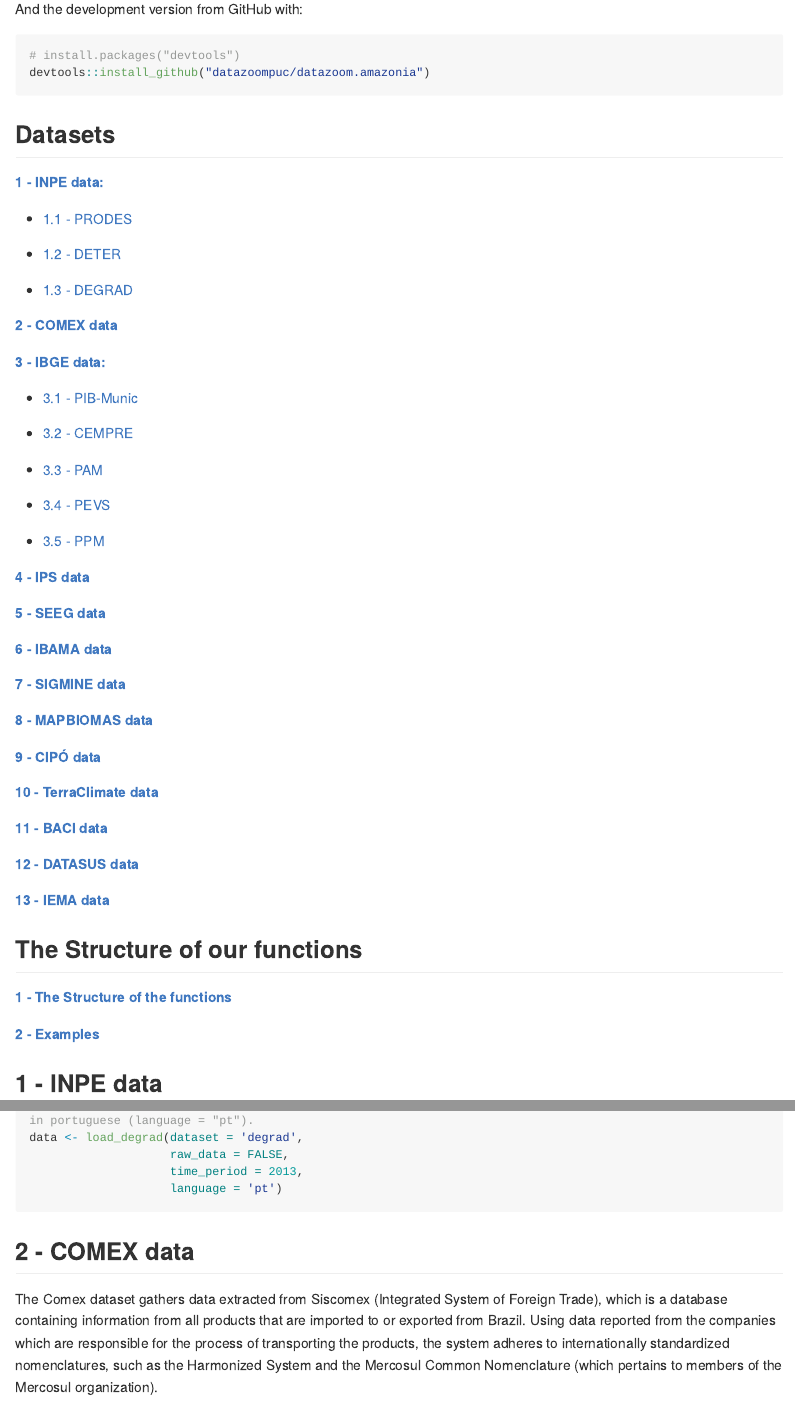
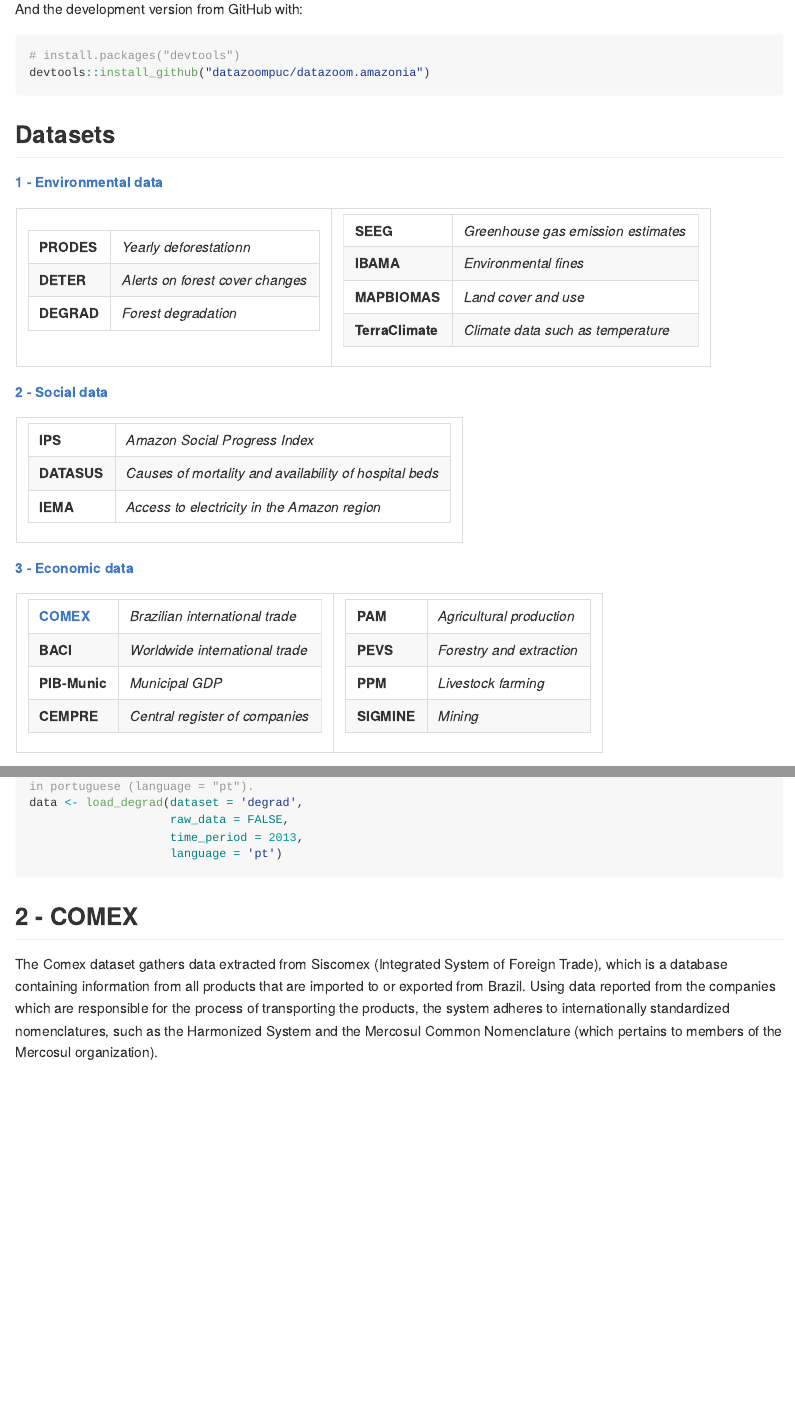
Before and after one commit to datazoompuc/datazoom.amazonia, an R Markdown document (README.Rmd): the page in a window 1100 px wide, from 360 px down, and a second part further down, joined at a grey line. Rendered offline with R 4.5, knitr and Pandoc, with nearby package versions; long lines of code are wrapped; badge pictures from the web are left out.

Commit message:
skeleton for new index

````diff
--- a/README.Rmd
+++ b/README.Rmd
@@ -49,54 +49,67 @@
 
 ## Datasets
 
+**[1 - Environmental data](#1---environment)**
 
-**[1 - INPE data:](#1---inpe-data)**
+<table>
 
- - [1.1 - PRODES](#prodes)
+<tr><td>
 
- - [1.2 - DETER](#deter)
+|||
+|---|---|
+| **PRODES** | _Yearly deforestationn_ |
+| **DETER** | _Alerts on forest cover changes_ |
+| **DEGRAD** | _Forest degradation_ |
 
- - [1.3 - DEGRAD](#degrad)
+</td><td>
 
-**[2 - COMEX data](#2---comex-data)**
+|||
+|---|---|
+| **SEEG** | _Greenhouse gas emission estimates_ |
+| **IBAMA** | _Environmental fines_ |
+| **MAPBIOMAS** | _Land cover and use_ |
+| **TerraClimate** | _Climate data such as temperature_ |
 
-**[3 - IBGE data:](#3---ibge-data)**
+</td></tr> </table>
 
- - [3.1 - PIB-Munic](#pib-munic)
+**[2 - Social data](#2---social)**
 
- - [3.2 - CEMPRE](#cempre)
+<table>
 
- - [3.3 - PAM](#pam)
+<tr><td>
 
- - [3.4 - PEVS](#pevs)
+|||
+|---|---|
+| **IPS** | _Amazon Social Progress Index_ |
+| **DATASUS** | _Causes of mortality and availability of hospital beds_ |
+| **IEMA** | _Access to electricity in the Amazon region_ |
 
- - [3.5 - PPM](#ppm)
+</td></tr> </table>
 
-**[4 - IPS data](#4---ips)**
+**[3 - Economic data](#2---social)**
 
-**[5 - SEEG data](#5---seeg)**
+<table>
 
-**[6 - IBAMA data](#6---ibama)**
+<tr><td>
 
-**[7 - SIGMINE data](#7---sigmine)**
+|||
+|---|---|
+| **[COMEX](#2---comex)** | _Brazilian international trade_ |
+| **BACI** | _Worldwide international trade_ |
+| **PIB-Munic** | _Municipal GDP_ |
+| **CEMPRE** | _Central register of companies_ |
 
-**[8 - MAPBIOMAS data](#8---mapbiomas)**
+</td><td>
 
-**[9 - CIPÓ data](#9---cipó)**
+|||
+|---|---|
+| **PAM** | _Agricultural production_ |
+| **PEVS** | _Forestry and extraction_ |
+| **PPM** | _Livestock farming_ |
+| **SIGMINE** | _Mining_ |
 
-**[10 - TerraClimate data](#10---terraclimate)**
+</td></tr> </table>
 
-**[11 - BACI data](#11---baci)**
-
-**[12 - DATASUS data](#12---datasus)**
-
-**[13 - IEMA data](#13---iema)**
-
-## The Structure of our functions
-
-**[1 - The Structure of the functions](#the-structure-of-the-functions)**
-
-**[2 - Examples](#examples)**
 
 ## 1 - INPE data
 
@@ -187,7 +200,7 @@
 ```
 
 
-## 2 - COMEX data
+## 2 - COMEX
 
 The Comex dataset gathers data extracted from Siscomex (Integrated System of Foreign Trade), which is a database containing information from all products that are imported to or exported from Brazil. Using data reported from the companies which are responsible for the process of transporting the products, the system adheres to internationally standardized nomenclatures, such as the Harmonized System and the Mercosul Common Nomenclature (which pertains to members of the Mercosul organization).
 
````
Also changed, not shown: README.md.
